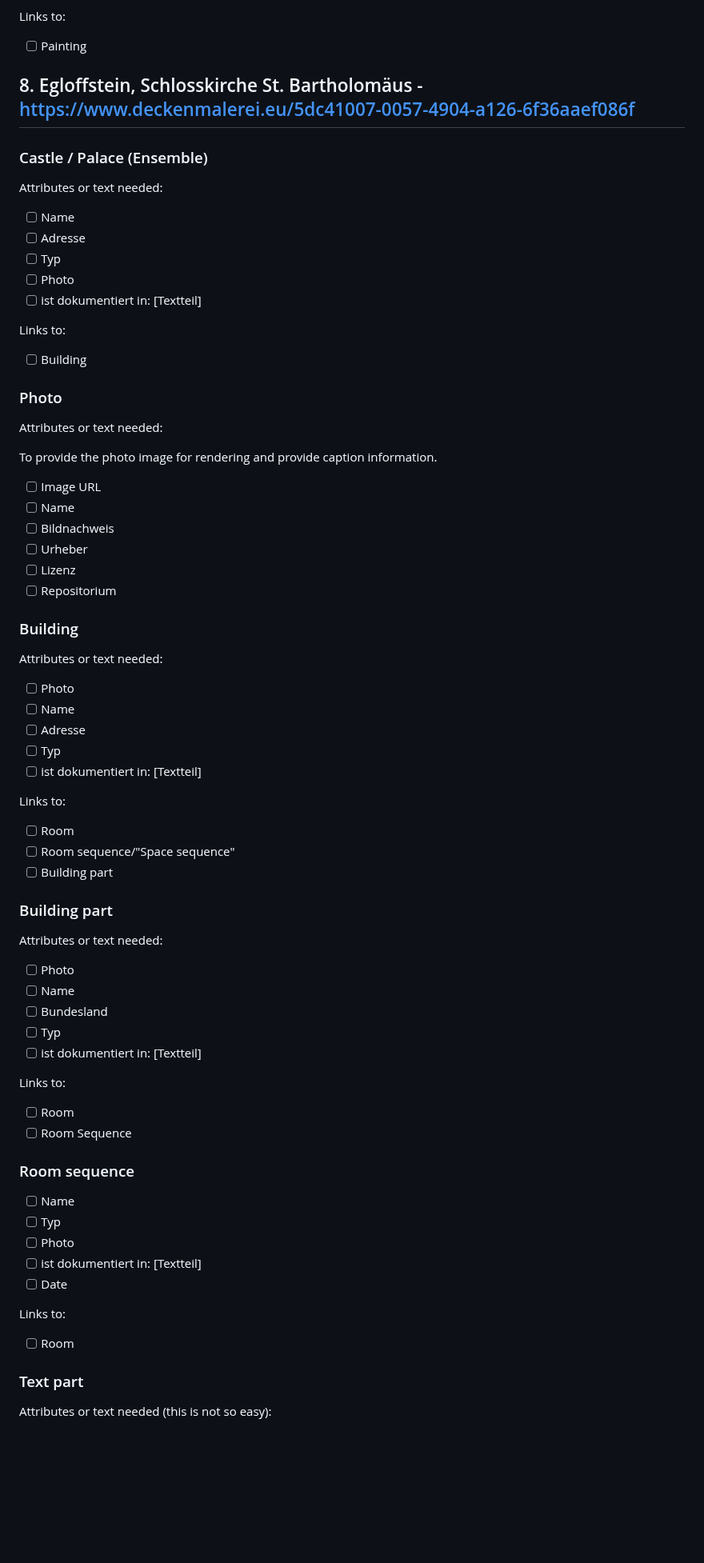
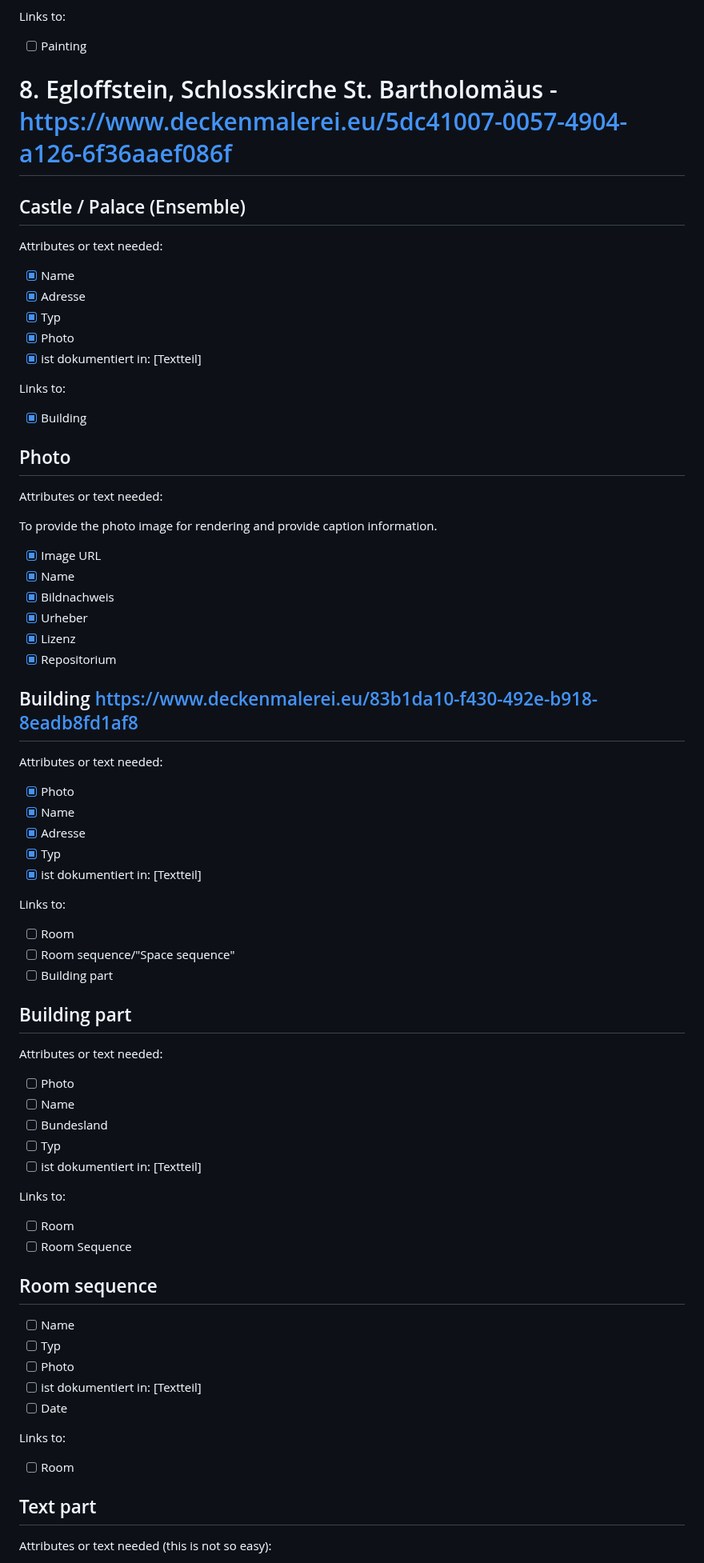
Before and after one commit to NFDI4Culture/WB2JN-book-template, a Markdown page: design.md, the part around one of its changes. Shown at 80% size. Drawn GitHub-style; blank space fills up the shorter version.

```diff
--- a/design.md
+++ b/design.md
@@ -881,53 +889,52 @@ Links to:
 
 Links to:
   - [ ] Painting
-
-## 8. Egloffstein, Schlosskirche St. Bartholomäus - https://www.deckenmalerei.eu/5dc41007-0057-4904-a126-6f36aaef086f
+# 8. Egloffstein, Schlosskirche St. Bartholomäus - https://www.deckenmalerei.eu/5dc41007-0057-4904-a126-6f36aaef086f
 
 
-### Castle / Palace (Ensemble)
+## Castle / Palace (Ensemble)
 
 Attributes or text needed:
 
-  - [ ] Name
-  - [ ] Adresse
-  - [ ] Typ
-  - [ ] Photo
-  - [ ] ist dokumentiert in: [Textteil]
+  - [x] Name
+  - [x] Adresse
+  - [x] Typ
+  - [x] Photo
+  - [x] ist dokumentiert in: [Textteil]
 
 Links to:
 
- - [ ] Building
+ - [x] Building
 
-### Photo
+## Photo
 
 Attributes or text needed:
 
 To provide the photo image for rendering and provide caption information.
 
-  - [ ] Image URL
-  - [ ] Name
-  - [ ] Bildnachweis
-  - [ ] Urheber
-  - [ ] Lizenz
-  - [ ] Repositorium
+  - [x] Image URL
+  - [x] Name
+  - [x] Bildnachweis
+  - [x] Urheber
+  - [x] Lizenz
+  - [x] Repositorium
 
-### Building
+## Building https://www.deckenmalerei.eu/83b1da10-f430-492e-b918-8eadb8fd1af8
 
 Attributes or text needed:
 
-  - [ ] Photo
-  - [ ] Name
-  - [ ] Adresse
-  - [ ] Typ
-  - [ ] ist dokumentiert in: [Textteil]
+  - [x] Photo
+  - [x] Name
+  - [x] Adresse
+  - [x] Typ
+  - [x] ist dokumentiert in: [Textteil]
 
 Links to:
   - [ ] Room
   - [ ] Room sequence/"Space sequence"
   - [ ] Building part
 
-### Building part
+## Building part
 
 Attributes or text needed:
 
@@ -941,7 +948,7 @@ Links to:
   - [ ] Room
   - [ ] Room Sequence
 
-### Room sequence
+## Room sequence
 
   - [ ] Name
   - [ ] Typ
@@ -952,7 +959,7 @@ Links to:
 Links to:
   - [ ] Room
 
-### Text part
+## Text part
 
 Attributes or text needed (this is not so easy):
 
```
Also changed, not shown: other parts of design.md (+68 -51 lines).
